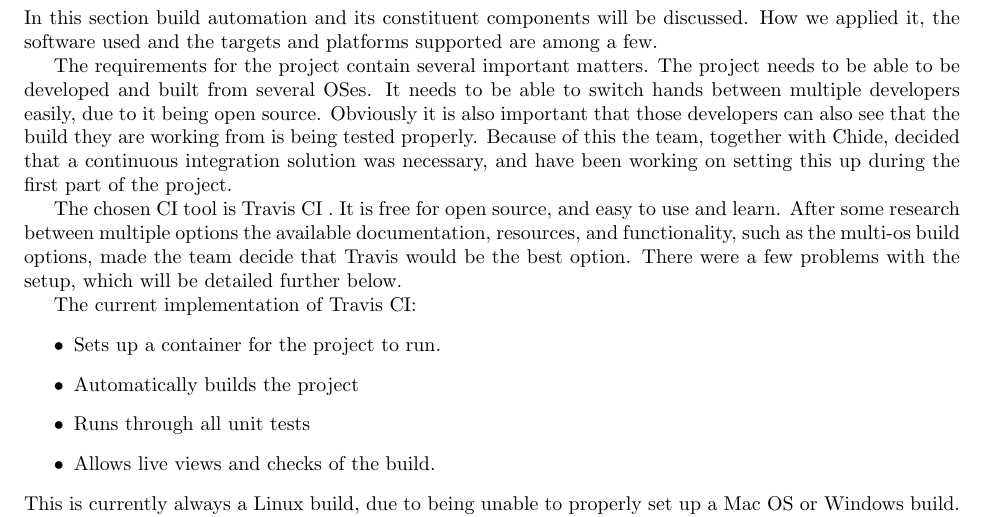
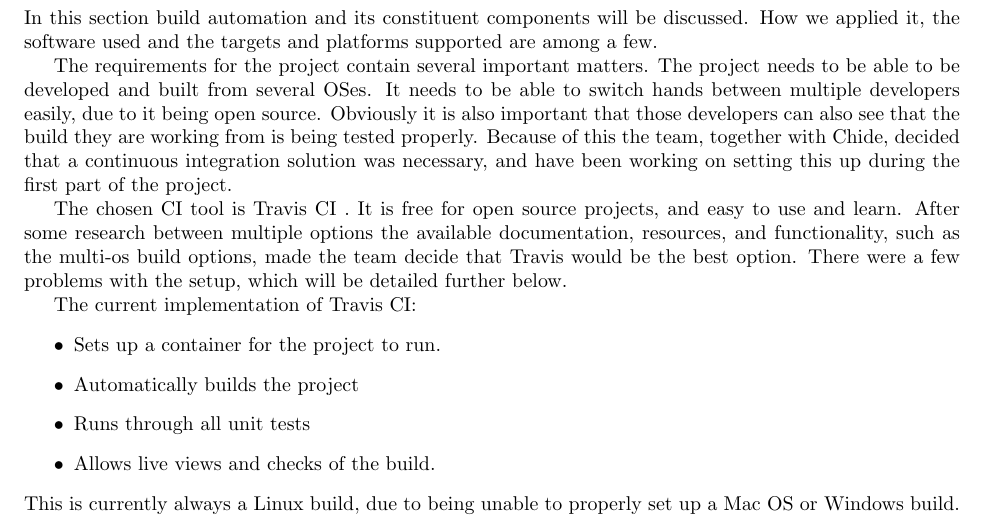
Before and after one commit to chide-marama/marama-view, a LaTeX document (documentation/TechnicalDesignDocument.tex): part of page 12 of 13, cut so that both start at the same text. Compiled offline with pdfLaTeX.

Commit message:
improved readability of sentence

```diff
--- a/documentation/TechnicalDesignDocument.tex
+++ b/documentation/TechnicalDesignDocument.tex
@@ -234,7 +234,7 @@
     Because of this the team, together with Chide, decided that a continuous integration solution was necessary, and have been working on setting this up during the first part of the project.
 
     The chosen CI tool is Travis CI .
-    It is free for open source, and easy to use and learn.
+    It is free for open source projects, and easy to use and learn.
     After some research between multiple options the available documentation, resources, and functionality, such as the multi-os build options, made the team decide that Travis would be the best option.
     There were a few problems with the setup, which will be detailed further below.
 
```
